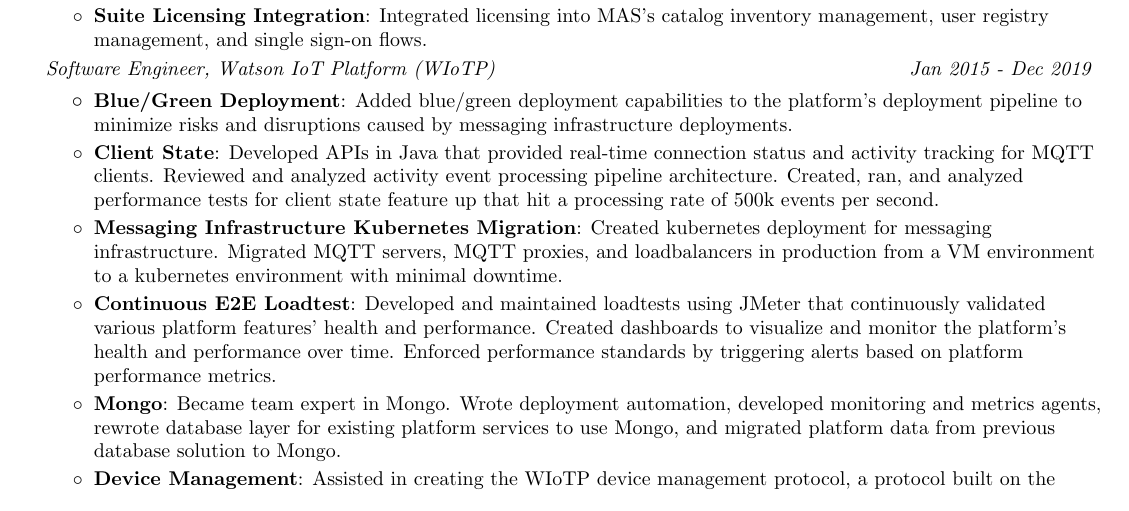
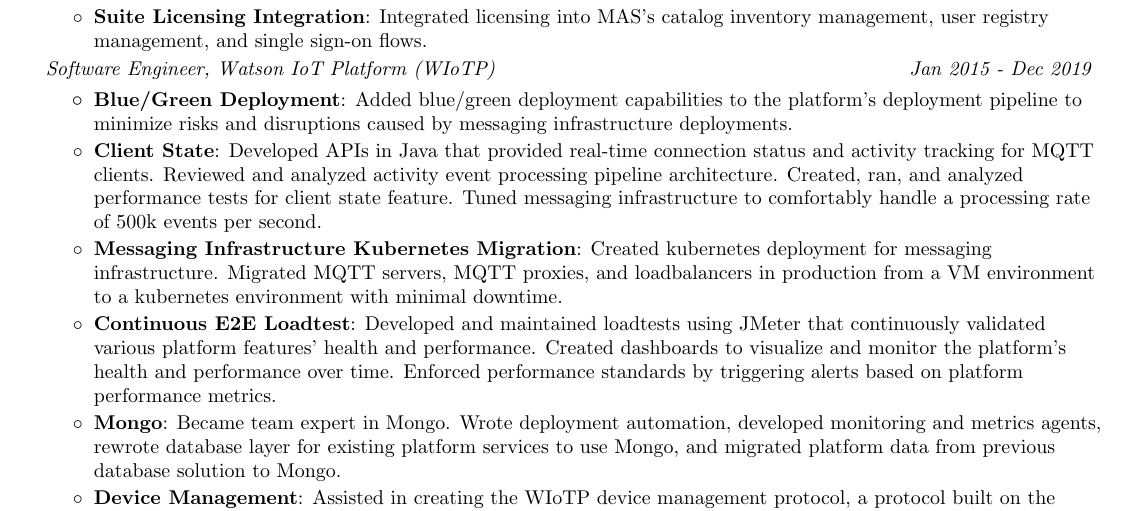
Before and after one commit to harrisondkurtz/resume, a LaTeX CV (resume.tex): part of the page, cut so that both start at the same text. Compiled offline with pdfLaTeX.

Commit message:
Fix typo

```diff
--- a/resume.tex
+++ b/resume.tex
@@ -128,7 +128,7 @@
           \resumeItem{Blue/Green Deployment}
             {Added blue/green deployment capabilities to the platform's deployment pipeline to minimize risks and disruptions caused by messaging infrastructure deployments.}
           \resumeItem{Client State}
-            {Developed APIs in Java that provided real-time connection status and activity tracking for MQTT clients. Reviewed and analyzed activity event processing pipeline architecture. Created, ran, and analyzed performance tests for client state feature up that hit a processing rate of 500k events per second.}
+            {Developed APIs in Java that provided real-time connection status and activity tracking for MQTT clients. Reviewed and analyzed activity event processing pipeline architecture. Created, ran, and analyzed performance tests for client state feature. Tuned messaging infrastructure to comfortably handle a processing rate of 500k events per second.}
           \resumeItem{Messaging Infrastructure Kubernetes Migration}
             {Created kubernetes deployment for messaging infrastructure. Migrated MQTT servers, MQTT proxies, and loadbalancers in production from a VM environment to a kubernetes environment with minimal downtime.}
           \resumeItem{Continuous E2E Loadtest}
```
Also changed, not shown: resume.pdf, resume.png.
